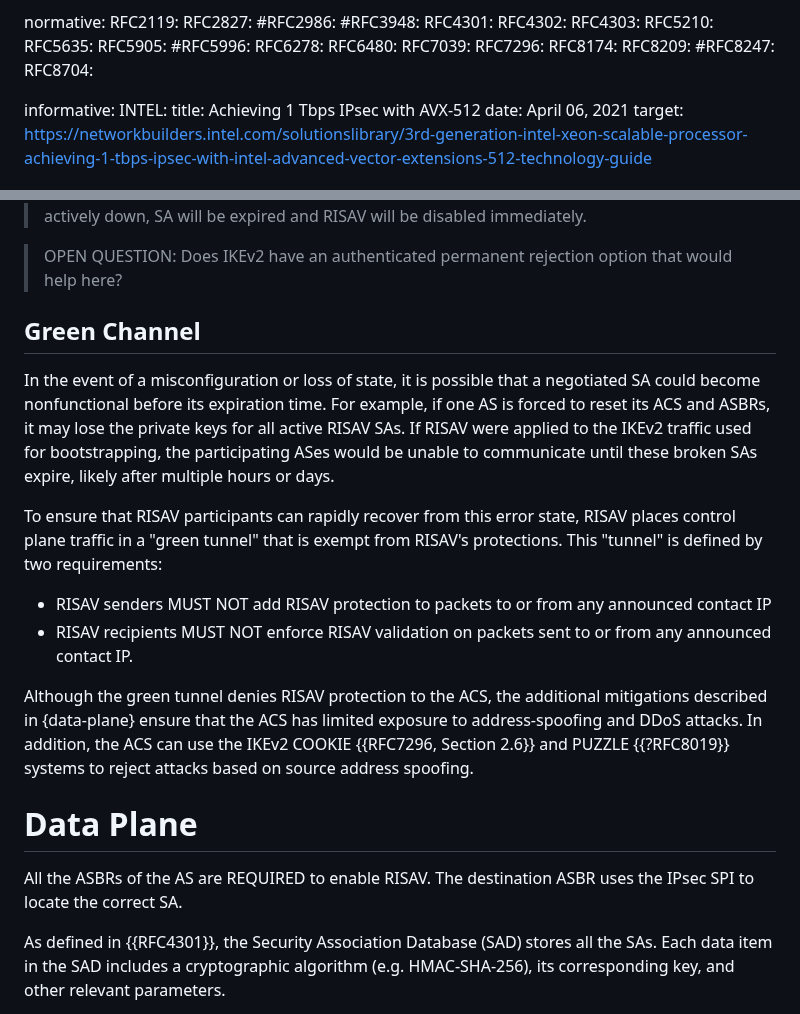
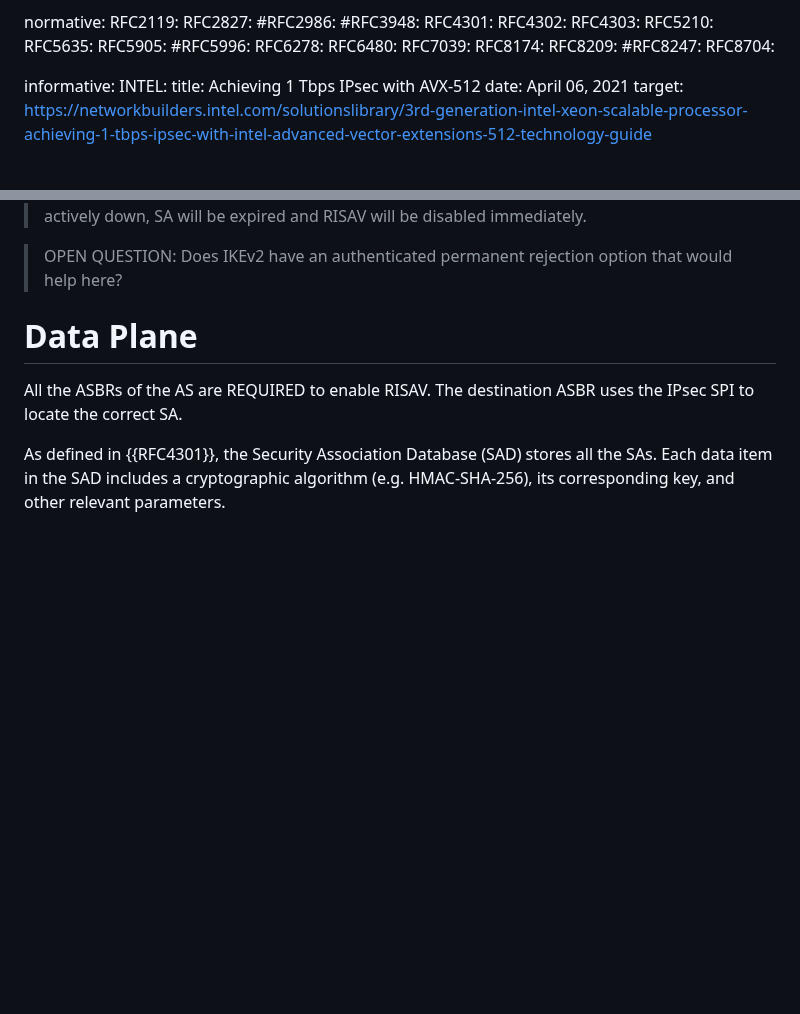
Before and after one commit to bemasc/risav, a Markdown page: draft-xu-risav.md, 2 parts joined by grey strips. Rendered like a GitHub page; blank space fills up the shorter version.

Commit message:
Revert "update: green channel"

```diff
--- a/draft-xu-risav.md
+++ b/draft-xu-risav.md
@@ -82,7 +82,6 @@ normative:
   RFC6278:
   RFC6480:
   RFC7039:
-  RFC7296:
   RFC8174:
   RFC8209:
   #RFC8247:
@@ -241,16 +240,7 @@ Conversely, if any AS no longer publishes a `RISAVAnnouncement`, other ASes MUST
 
 > OPEN QUESTION: Does IKEv2 have an authenticated permanent rejection option that would help here?
 
-## Green Channel
 
-In the event of a misconfiguration or loss of state, it is possible that a negotiated SA could become nonfunctional before its expiration time.  For example, if one AS is forced to reset its ACS and ASBRs, it may lose the private keys for all active RISAV SAs.  If RISAV were applied to the IKEv2 traffic used for bootstrapping, the participating ASes would be unable to communicate until these broken SAs expire, likely after multiple hours or days.
-
-To ensure that RISAV participants can rapidly recover from this error state, RISAV places control plane traffic in a "green tunnel" that is exempt from RISAV's protections.  This "tunnel" is defined by two requirements:
-
-* RISAV senders MUST NOT add RISAV protection to packets to or from any announced contact IP
-* RISAV recipients MUST NOT enforce RISAV validation on packets sent to or from any announced contact IP.
-
-Although the green tunnel denies RISAV protection to the ACS, the additional mitigations described in {data-plane} ensure that the ACS has limited exposure to address-spoofing and DDoS attacks. In addition, the ACS can use the IKEv2 COOKIE {{RFC7296, Section 2.6}} and PUZZLE {{?RFC8019}} systems to reject attacks based on source address spoofing.
 
 # Data Plane
 
```
